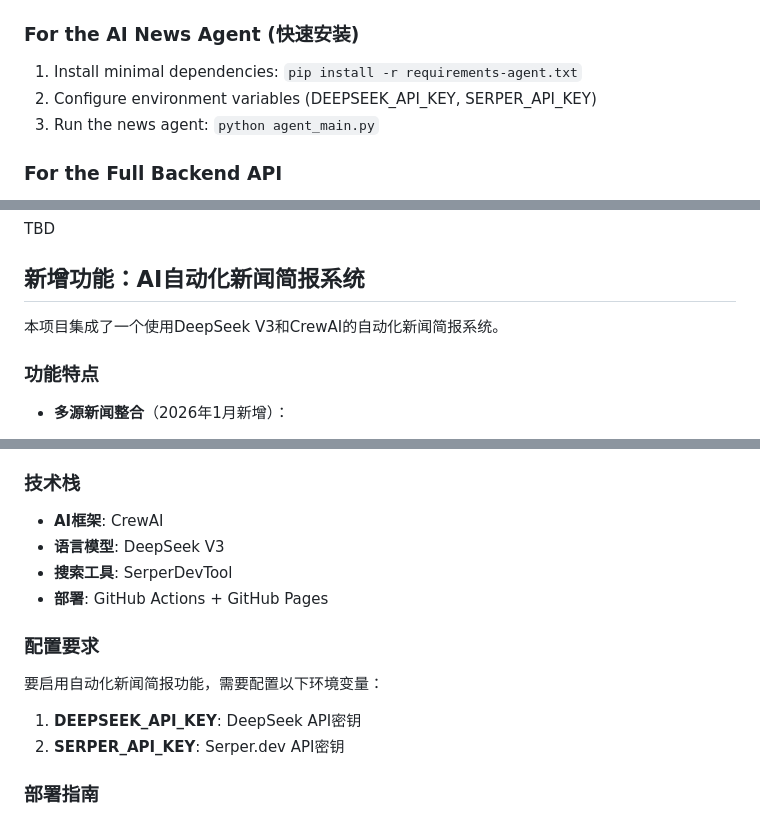
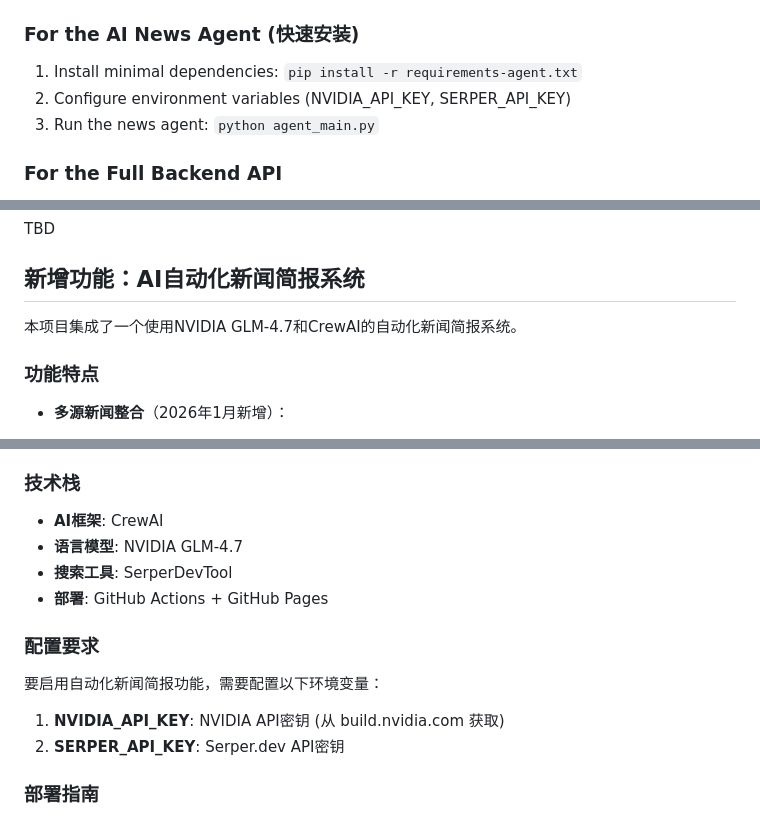
Before and after one commit to lawye5718/homenews, a Markdown page: README.md, 3 parts joined by grey strips. GitHub-like rendering.

Commit message:
Update documentation to reflect NVIDIA GLM-4.7 migration
Co-authored-by: lawye5718 <191109391+lawye5718@users.noreply.github.com>

```diff
--- a/README.md
+++ b/README.md
@@ -21,7 +21,7 @@ HomeNews is a system designed to aggregate news feeds and integrate with home au
 
 ### For the AI News Agent (快速安装)
 1. Install minimal dependencies: `pip install -r requirements-agent.txt`
-2. Configure environment variables (DEEPSEEK_API_KEY, SERPER_API_KEY)
+2. Configure environment variables (NVIDIA_API_KEY, SERPER_API_KEY)
 3. Run the news agent: `python agent_main.py`
 
 ### For the Full Backend API
@@ -36,7 +36,7 @@ TBD
 
 ## 新增功能：AI自动化新闻简报系统
 
-本项目集成了一个使用DeepSeek V3和CrewAI的自动化新闻简报系统。
+本项目集成了一个使用NVIDIA GLM-4.7和CrewAI的自动化新闻简报系统。
 
 ### 功能特点
 
@@ -88,7 +88,7 @@ TBD
 ### 技术栈
 
 - **AI框架**: CrewAI
-- **语言模型**: DeepSeek V3
+- **语言模型**: NVIDIA GLM-4.7
 - **搜索工具**: SerperDevTool
 - **部署**: GitHub Actions + GitHub Pages
 
@@ -96,7 +96,7 @@ TBD
 
 要启用自动化新闻简报功能，需要配置以下环境变量：
 
-1. **DEEPSEEK_API_KEY**: DeepSeek API密钥
+1. **NVIDIA_API_KEY**: NVIDIA API密钥 (从 build.nvidia.com 获取)
 2. **SERPER_API_KEY**: Serper.dev API密钥
 
 ### 部署指南
```
Also changed, not shown: FEATURES.md (+1 -1 lines), WORKFLOW.md (+3 -3 lines).
